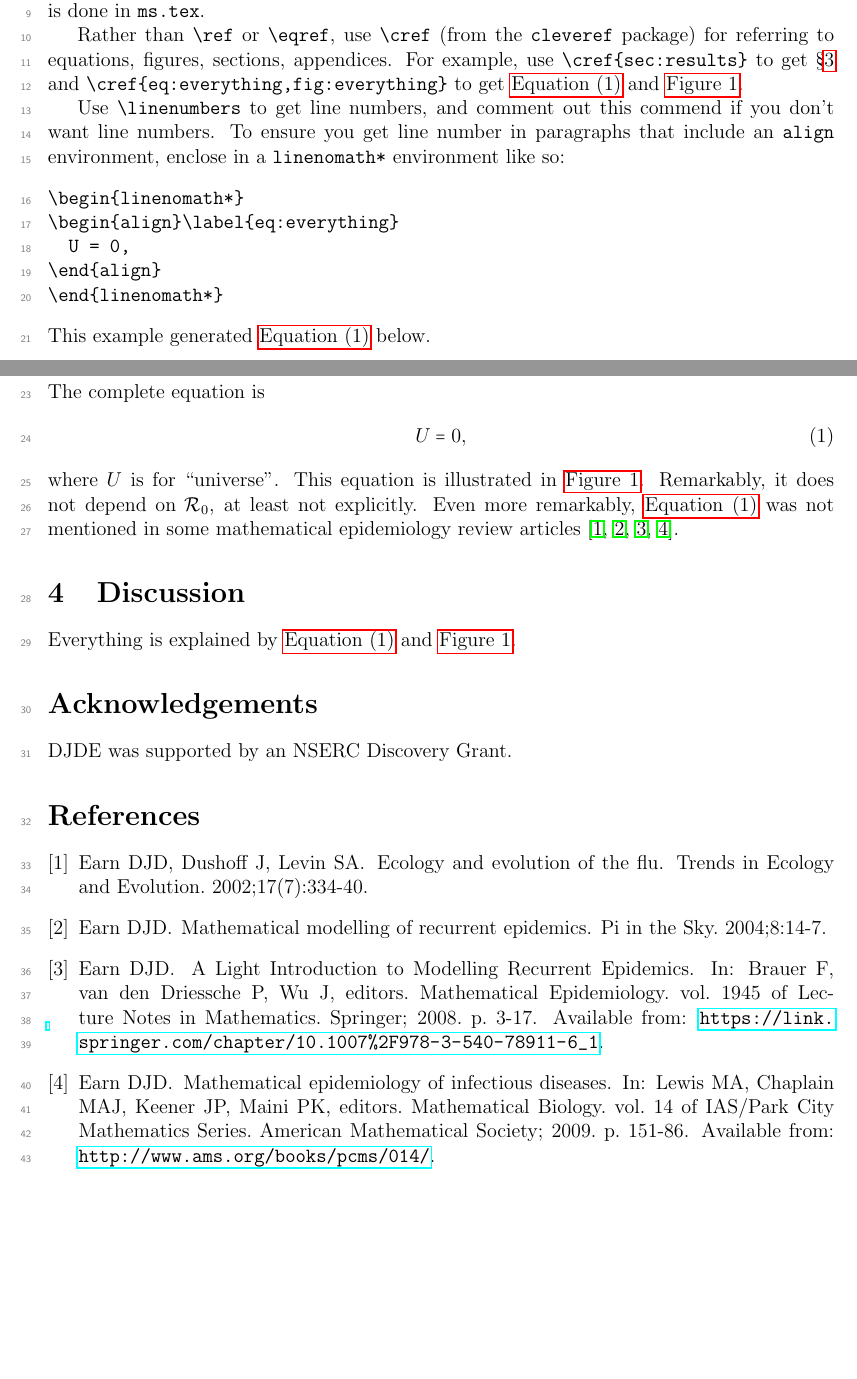
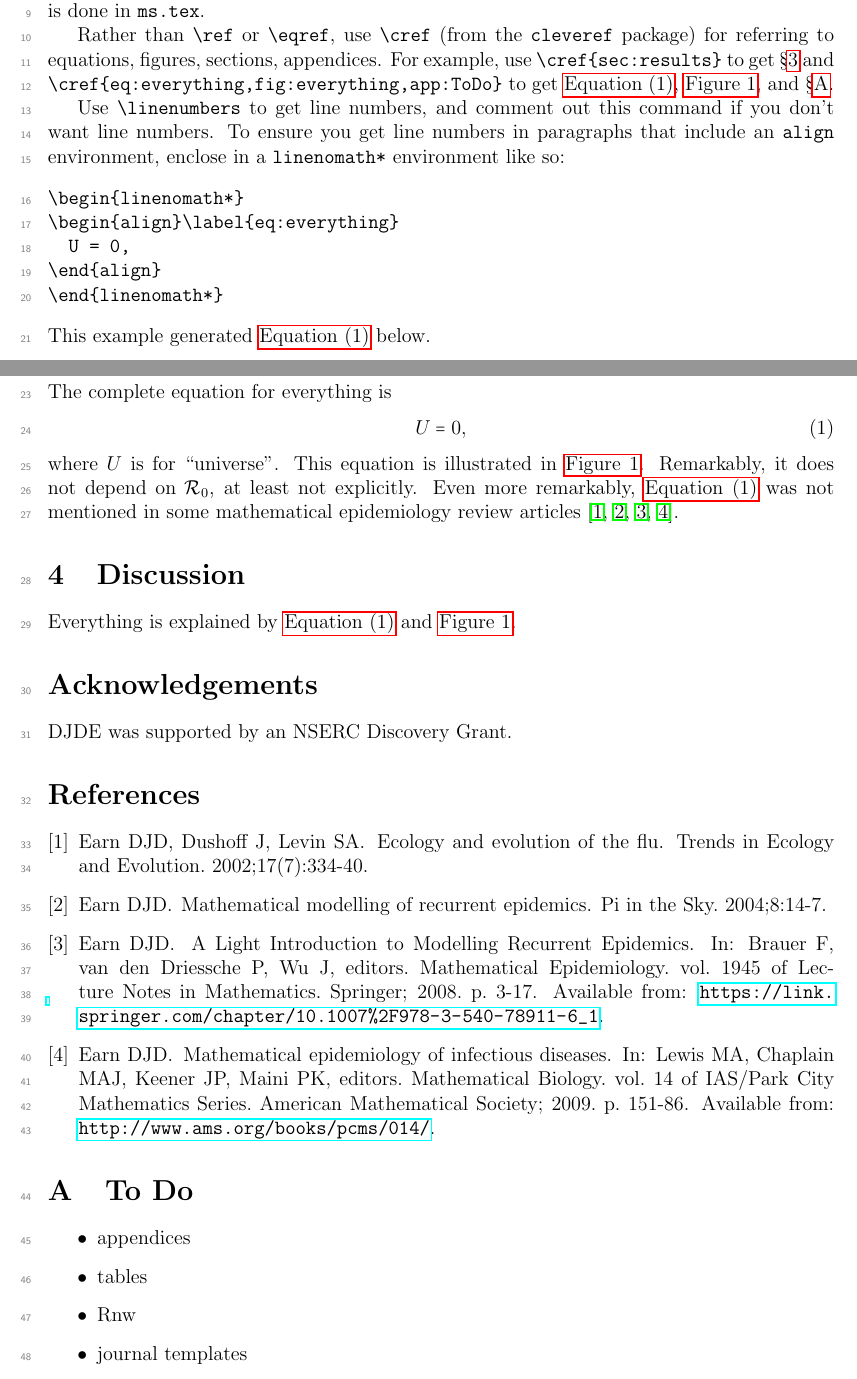
Before and after one commit to leong245/ms_template, a LaTeX paper (ms.tex): two parts of pages 1 and 2 of 3, joined at a grey line, cut so that both start at the same text, the shorter picture padded with empty space. Compiled offline with pdfLaTeX.

Commit message:
more stuff

```diff
--- a/ms.tex
+++ b/ms.tex
@@ -42,11 +42,11 @@ Many \LaTeX\ packages and macros are loaded when you
 Rather than \macro{ref} or \macro{eqref}, use \macro{cref} (from the
 \texttt{cleveref} package) for referring to equations, figures,
 sections, appendices.  For example, use \verb|\cref{sec:results}| to
-get \cref{sec:results} and \verb|\cref{eq:everything,fig:everything}|
-to get \cref{eq:everything,fig:everything}.
+get \cref{sec:results} and \verb|\cref{eq:everything,fig:everything,app:ToDo}|
+to get \cref{eq:everything,fig:everything,app:ToDo}.
 
 Use \macro{linenumbers} to get line numbers, and comment out this
-commend if you don't want line numbers.  To ensure you get line number
+command if you don't want line numbers.  To ensure you get line numbers
 in paragraphs that include an \texttt{align} environment, enclose in a
 \verb|linenomath*| environment like so:
 \begin{verbatim}
@@ -60,7 +60,7 @@ This example generated \cref{eq:everything} below.
 
 \section{Results}\label{sec:results}
 
-The complete equation is
+The complete equation for everything is
 \begin{linenomath*}
 \begin{align}\label{eq:everything}
   U = 0,
@@ -98,4 +98,15 @@ DJDE was supported by an NSERC Discovery Grant.
 
 %%\input{msfigures}
 
+\appendix
+
+\section{To Do}\label{app:ToDo}
+
+\begin{itemize}
+\item appendices
+\item tables
+\item Rnw
+\item journal templates
+\end{itemize}
+
 \end{document}
```
